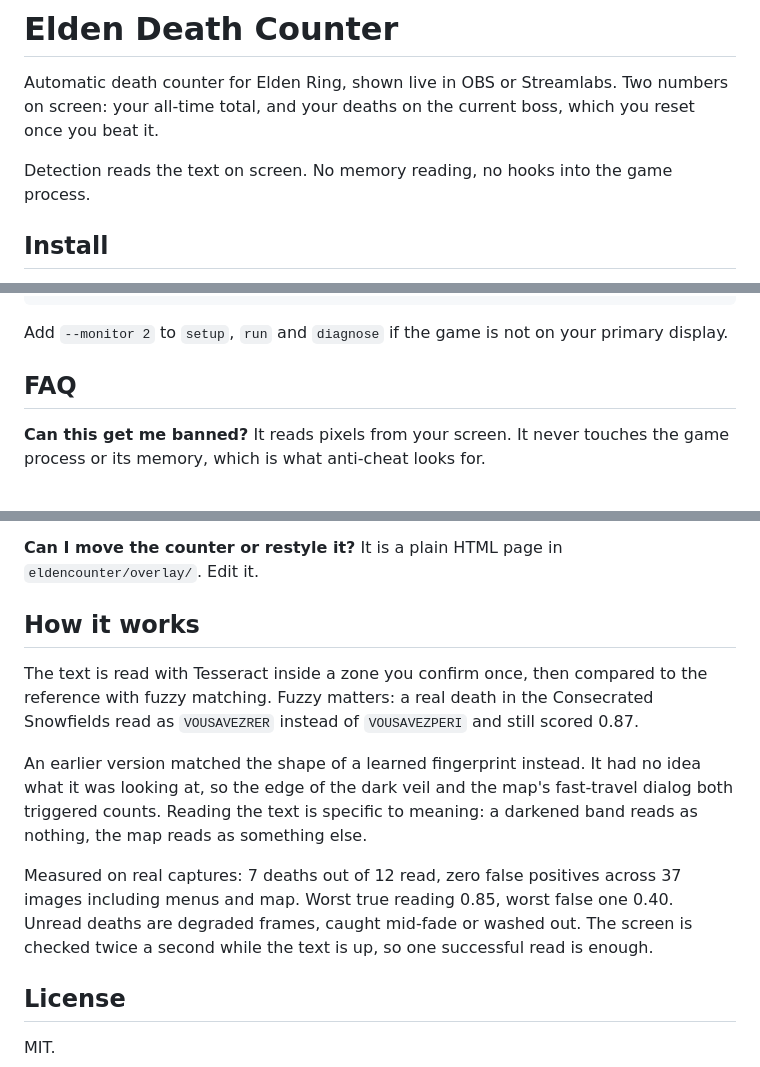
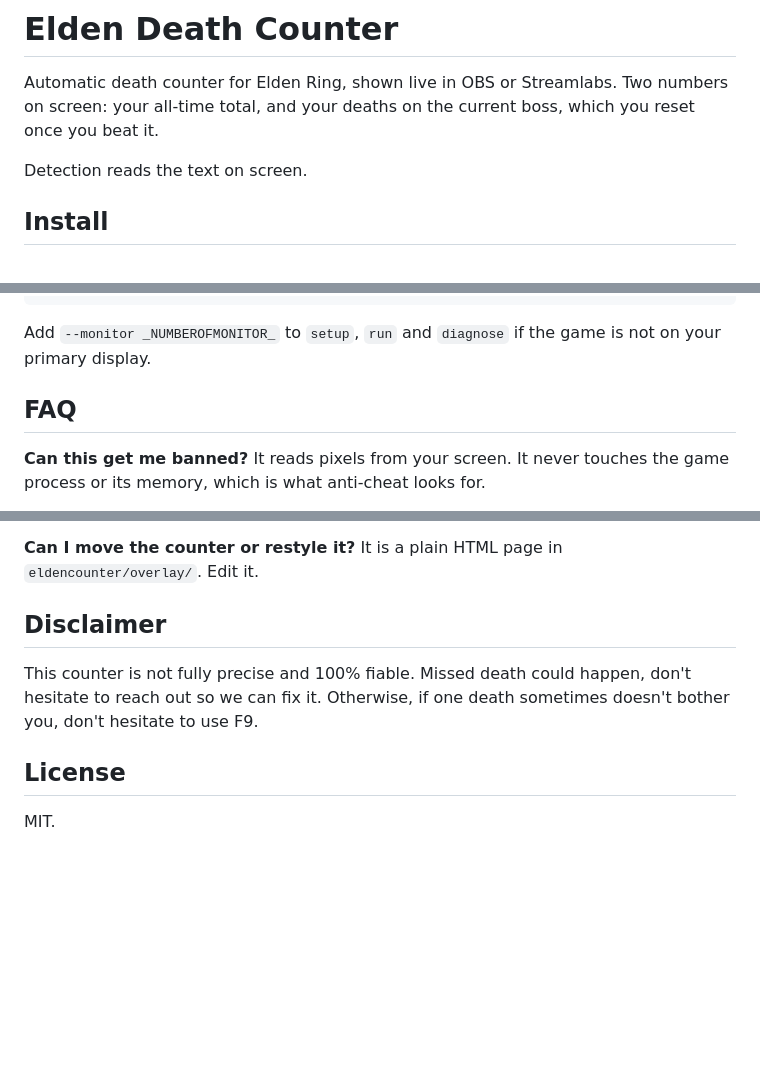
Before and after one commit to Thanaloc/elden-ring-death-counter-streamer-tool, a Markdown page: README.md, 3 parts joined by grey strips. Drawn GitHub-style; blank space fills up the shorter version.

````diff
--- a/README.md
+++ b/README.md
@@ -4,8 +4,7 @@ Automatic death counter for Elden Ring, shown live in OBS or Streamlabs.
 Two numbers on screen: your all-time total, and your deaths on the current
 boss, which you reset once you beat it.
 
-Detection reads the text on screen. No memory reading, no hooks into the
-game process.
+Detection reads the text on screen.
 
 ## Install
 
@@ -57,7 +55,7 @@ elden-counter reset            boss counter to zero
 elden-counter reset --all      wipe everything
 ```
 
-Add `--monitor 2` to `setup`, `run` and `diagnose` if the game is not on
+Add `--monitor _NUMBEROFMONITOR_` to `setup`, `run` and `diagnose` if the game is not on
 your primary display.
 
 ## FAQ
@@ -115,23 +113,9 @@ it will stay during the stream.
 **Can I move the counter or restyle it?**
 It is a plain HTML page in `eldencounter/overlay/`. Edit it.
 
-## How it works
+## Disclaimer
 
-The text is read with Tesseract inside a zone you confirm once, then
-compared to the reference with fuzzy matching. Fuzzy matters: a real death in
-the Consecrated Snowfields read as `VOUSAVEZRER` instead of `VOUSAVEZPERI`
-and still scored 0.87.
-
-An earlier version matched the shape of a learned fingerprint instead. It had
-no idea what it was looking at, so the edge of the dark veil and the map's
-fast-travel dialog both triggered counts. Reading the text is specific to
-meaning: a darkened band reads as nothing, the map reads as something else.
-
-Measured on real captures: 7 deaths out of 12 read, zero false positives
-across 37 images including menus and map. Worst true reading 0.85, worst
-false one 0.40. Unread deaths are degraded frames, caught mid-fade or washed
-out. The screen is checked twice a second while the text is up, so one
-successful read is enough.
+This counter is not fully precise and 100% fiable. Missed death could happen, don't hesitate to reach out so we can fix it. Otherwise, if one death sometimes doesn't bother you, don't hesitate to use F9.
 
 ## License
 
````
Also changed, not shown: other parts of README.md (+0 -1 lines).
